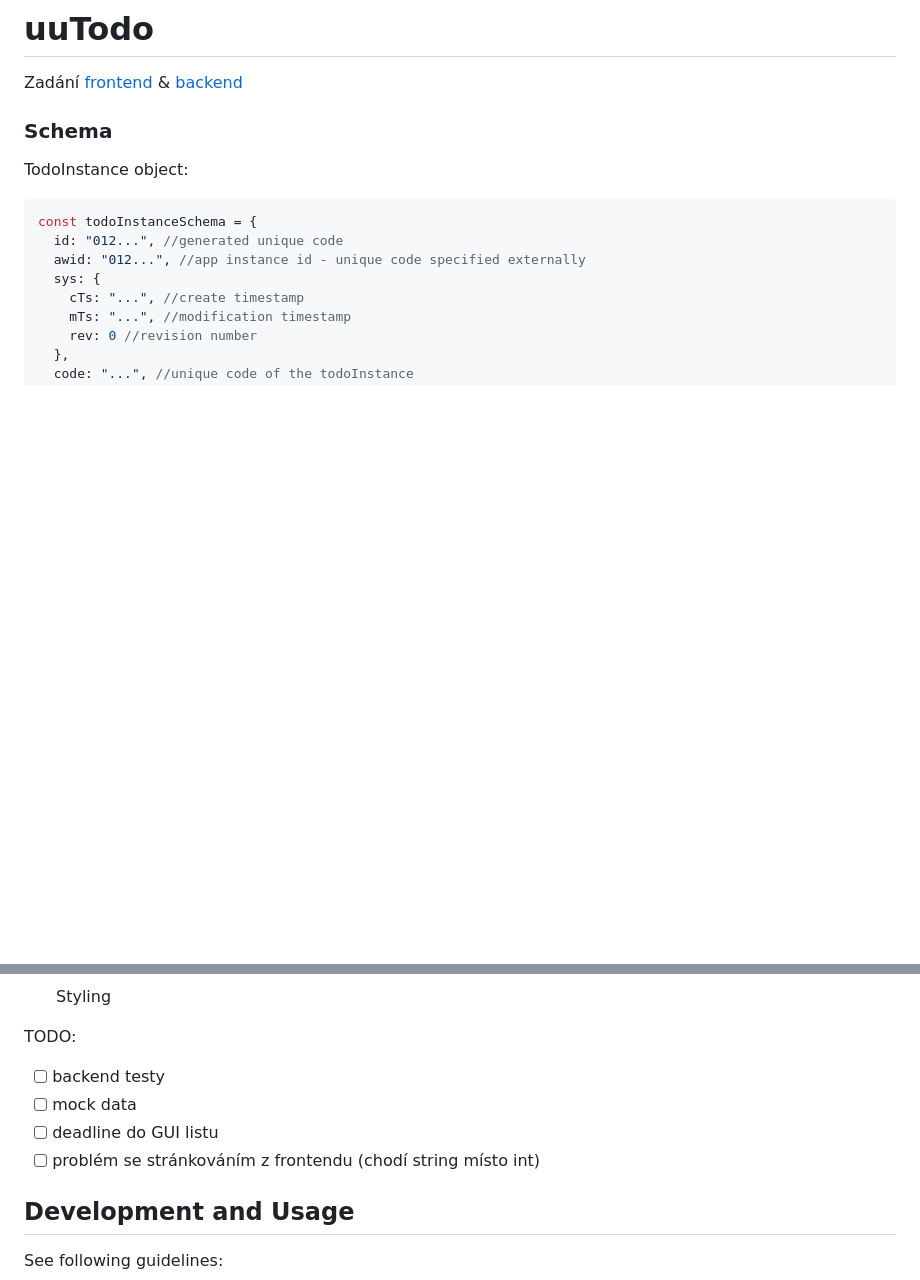
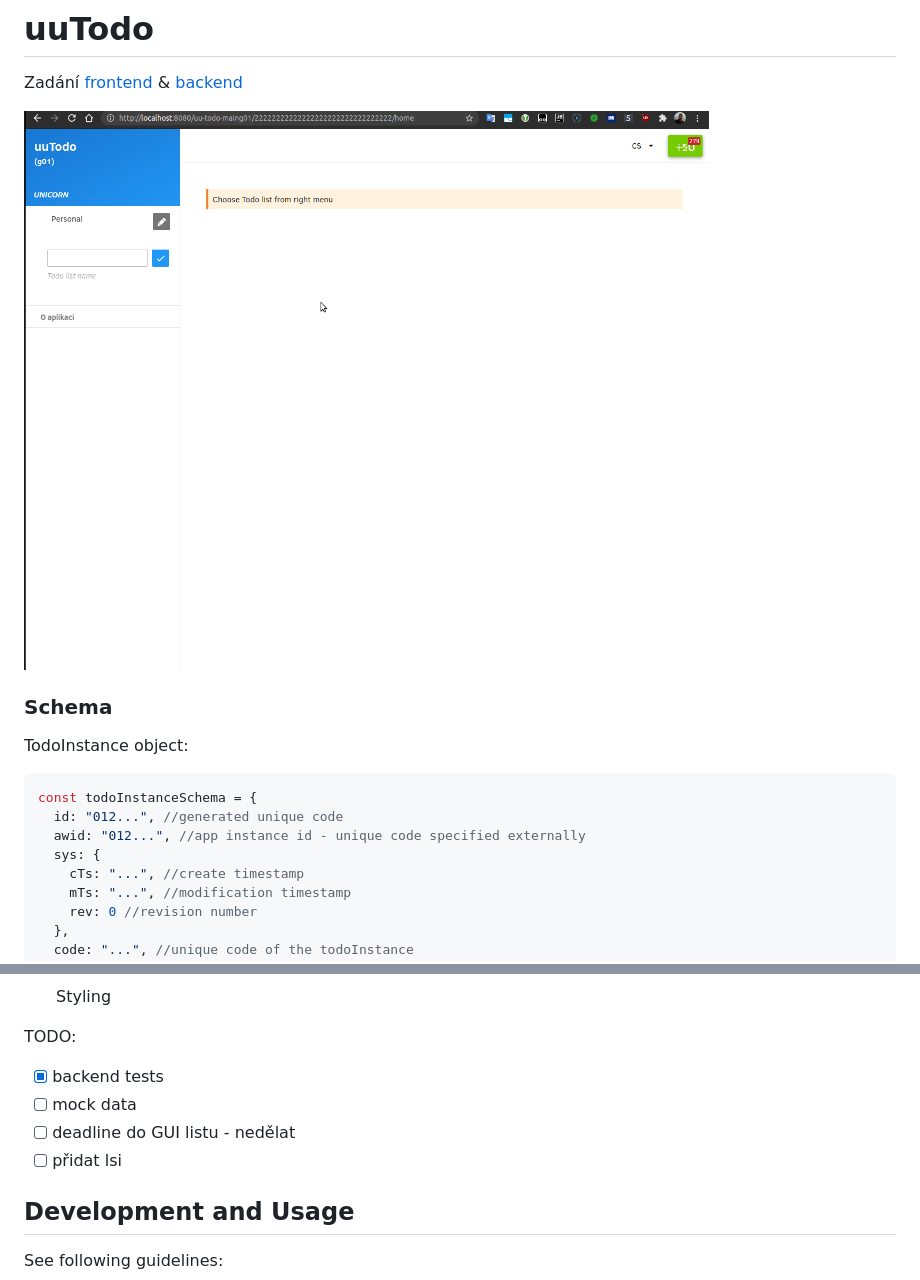
Before and after one commit to petrfilip/uuTodo, a Markdown page: README.md, 2 parts joined by grey strips. GitHub-like rendering; pictures changed too: demo.gif (added); blank space fills up the shorter version.

```diff
--- a/README.md
+++ b/README.md
@@ -2,6 +2,8 @@
 
 Zadání [frontend](https://uuapp.plus4u.net/uu-bookkit-maing01/78462435-bbbfbad5d130488e85ccad7d34b61a22/book/page?code=67586767)
 & [backend](https://uuapp.plus4u.net/uu-bookkit-maing01/bbbfbad5d130488e85ccad7d34b61a22/book/page?code=uuToDo_uuSubApp)
+
+![demo](demo.gif)
 
 ### Schema
 
@@ -101,10 +103,10 @@ const itemSchema = {
 
 
 TODO:
-- [ ] backend testy
+- [x] backend tests
 - [ ] mock data
-- [ ] deadline do GUI listu
-- [ ] problém se stránkováním z frontendu (chodí string místo int)
+- [ ] deadline do GUI listu - nedělat
+- [ ] přidat lsi
 
 ## Development and Usage
 
```
Also changed, not shown: 7 other files.
